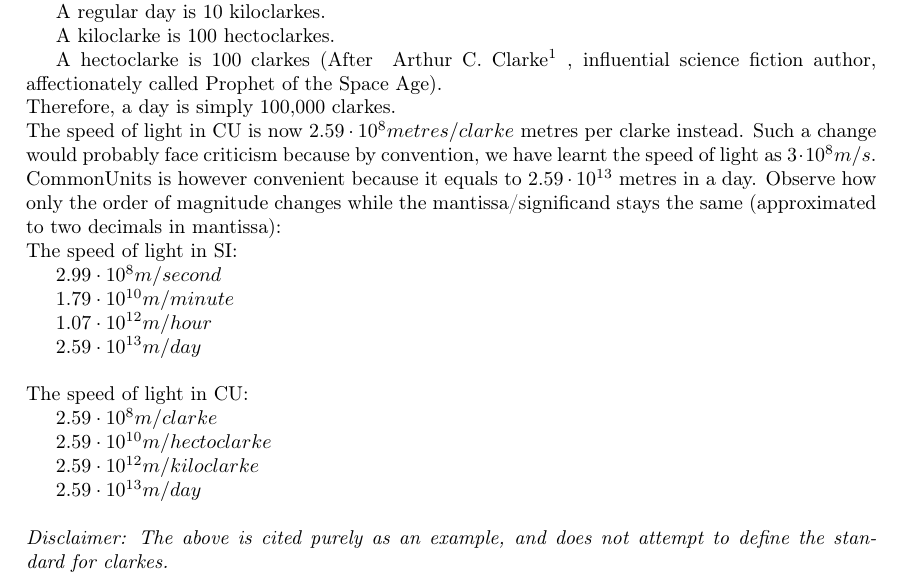
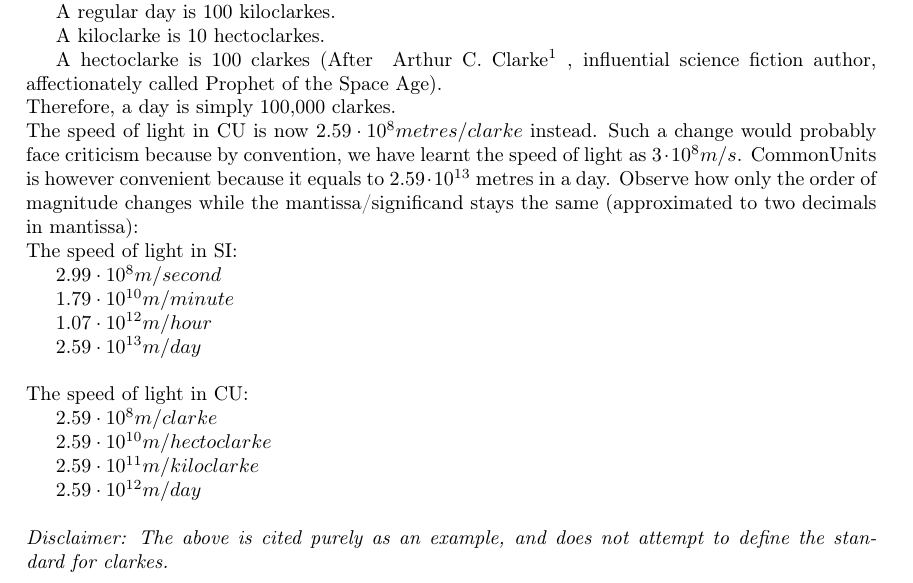
Before and after one commit to commonunits/draft, a LaTeX thesis (src/CommonUnits.tex, which reads src/1.Challenges.tex): part of page 6 of 7, cut so that both start at the same text. Compiled offline with pdfLaTeX.

Commit message:
Fix error in clarke definition, Fix duplication
Signed-off-by: SitiSchu <admin@sitischu.com>

```diff
--- a/src/1.Challenges.tex
+++ b/src/1.Challenges.tex
@@ -19,13 +19,13 @@ Take the speed of light in space for example. It will not be \(3\cdot10^8m/s\) a
 Light travels 25,902,068,371,200 metres in 86,400 seconds or a regular day.\\
 Make the following assumptions:
 
-A regular day is 10 kiloclarkes.
+A regular day is 100 kiloclarkes.
 
-A kiloclarke is 100 hectoclarkes.
+A kiloclarke is 10 hectoclarkes.
 
 A hectoclarke is 100 clarkes (After \fhref{Arthur C. Clarke}{https://en.wikipedia.org/wiki/Arthur\_C.\_Clarke}, influential science fiction author, affectionately called Prophet of the Space Age).\\
 Therefore, a day is simply 100,000 clarkes.\\
-The speed of light in CU is now \(2.59\cdot10^8 metres/clarke\) metres per clarke instead.
+The speed of light in CU is now \(2.59\cdot10^8 metres/clarke\) instead.
 Such a change would probably face criticism because by convention, we have learnt the speed of light as \(3\cdot10^8m/s\).
 CommonUnits is however convenient because it equals to \(2.59\cdot10^{13}\) metres in a day. Observe how only the order of magnitude changes while the mantissa/significand stays the same (approximated to two decimals in mantissa):
 \\
@@ -45,9 +45,9 @@ The speed of light in CU\@:
 
 \(2.59\cdot10^{10} m/hectoclarke\)
 
-\(2.59\cdot10^{12} m/kiloclarke\)
+\(2.59\cdot10^{11} m/kiloclarke\)
 
-\(2.59\cdot10^{13} m/day\)
+\(2.59\cdot10^{12} m/day\)
 \\~\\
 \textit{Disclaimer: The above is cited purely as an example, and does not attempt to define the standard for clarkes.}
 
```
Also changed, not shown: release/CommonUnits.pdf.
